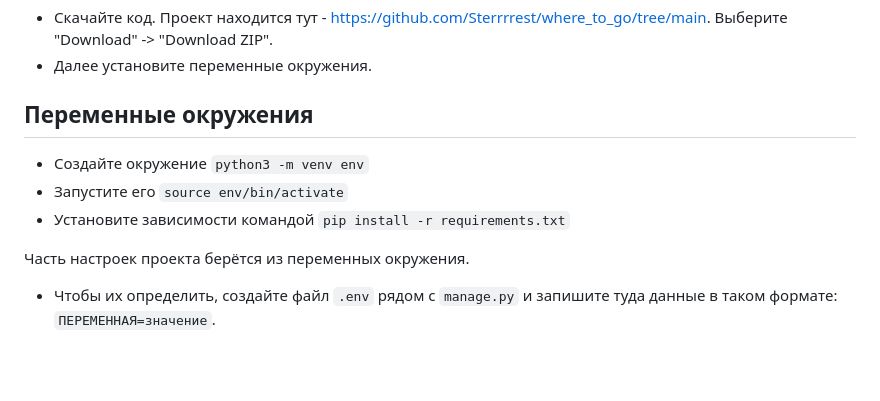
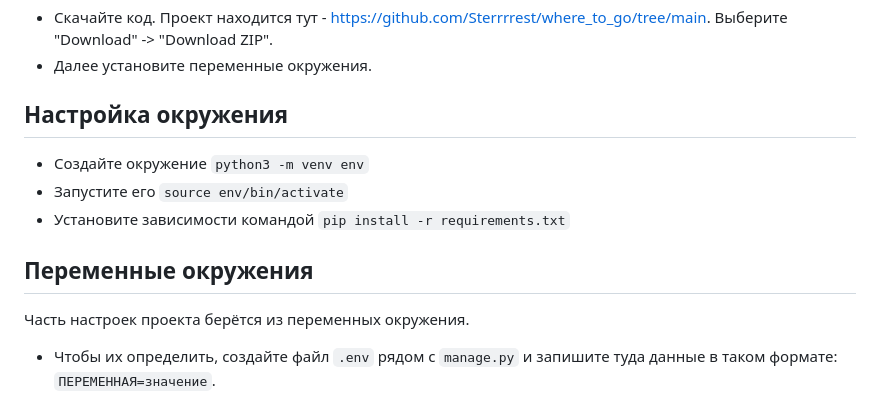
Before and after one commit to Sterrrrest/where_to_go, a Markdown page: README.md, the part around the change printed below. Rendered like a GitHub page; blank space fills up the shorter version.

```diff
--- a/README.md
+++ b/README.md
@@ -10,11 +10,13 @@
 - Скачайте код. Проект находится тут - https://github.com/Sterrrrest/where_to_go/tree/main. Выберите "Download" -> "Download ZIP".
 - Далее установите переменные окружения.
 
-## Переменные окружения
+## Настройка окружения
 
 - Создайте окружение `python3 -m venv env`
 - Запустите его `source env/bin/activate`
 - Установите зависимости командой `pip install -r requirements.txt`
+
+## Переменные окружения
 
 Часть настроек проекта берётся из переменных окружения.
 
```
Also changed, not shown: other parts of README.md (+1 -1 lines).
